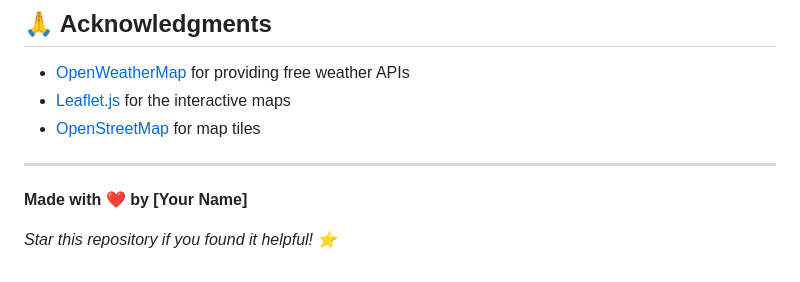
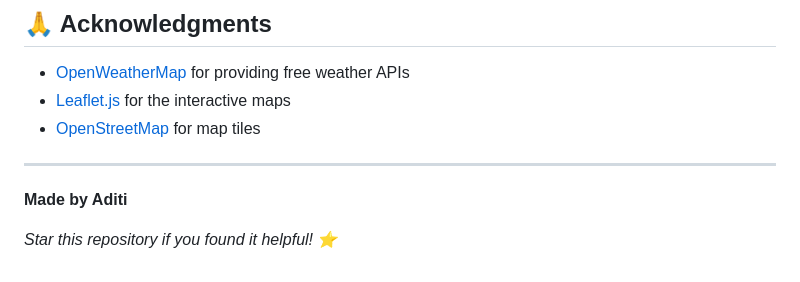
Before and after one commit to Aditi53374/Weather-Dashboard, a Markdown page: README.md, the part around the change. Rendered like a GitHub page.

```diff
--- a/README.md
+++ b/README.md
@@ -154,6 +154,6 @@ This project is open source and available under the [MIT License](LICENSE).
 
 ---
 
-**Made with ❤️ by [Your Name]**
+**Made by Aditi**
 
 *Star this repository if you found it helpful! ⭐*
```
